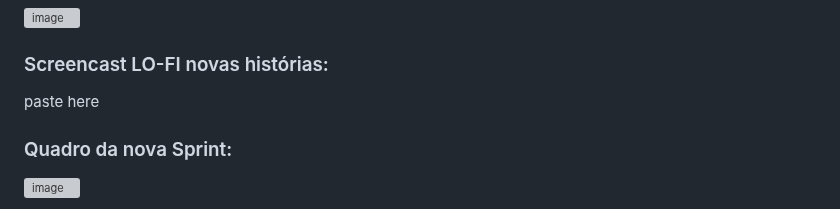
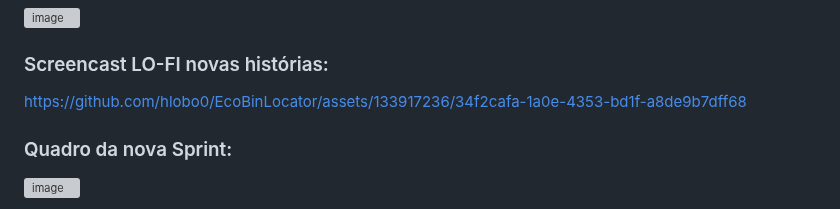
Before and after one commit to Henriquelbqg/EcoBinLocator, a Markdown page: README.md, the part around the change. Drawn GitHub-style; grey boxes are pictures that could not be loaded.

```diff
--- a/README.md
+++ b/README.md
@@ -106,7 +106,11 @@ Obs: A qualidade foi reduzida para o video caber nos 10MB que o github limita.
 
 ### Screencast LO-FI novas histórias:
 
-paste here
+
+
+https://github.com/hlobo0/EcoBinLocator/assets/133917236/34f2cafa-1a0e-4353-bd1f-a8de9b7dff68
+
+
 
 ### Quadro da nova Sprint:
 
```
